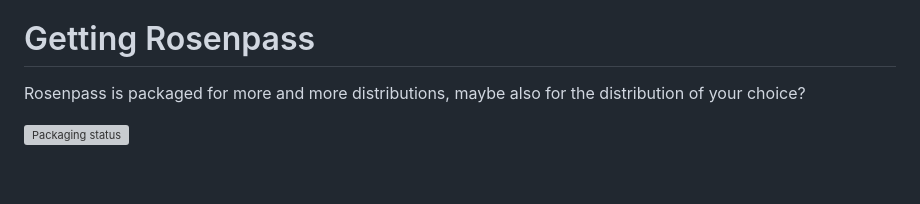
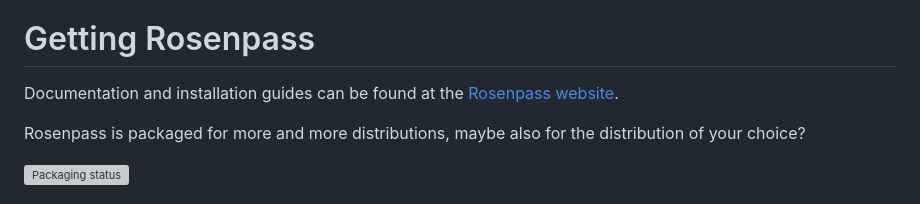
Before and after one commit to rosenpass/rosenpass, a Markdown page: readme.md, the part around the change. Drawn GitHub-style; blank space fills up the shorter version; grey boxes are pictures that could not be loaded.

Commit message:
Documentation: pointed to website documentation in readme

```diff
--- a/readme.md
+++ b/readme.md
@@ -66,6 +66,8 @@ A wrapper script provides instant feedback about which queries execute as expect
 
 # Getting Rosenpass
 
+Documentation and installation guides can be found at the [Rosenpass website](https://rosenpass.eu/docs).
+
 Rosenpass is packaged for more and more distributions, maybe also for the distribution of your choice?
 
 [![Packaging status](https://repology.org/badge/vertical-allrepos/rosenpass.svg)](https://repology.org/project/rosenpass/versions)
```
